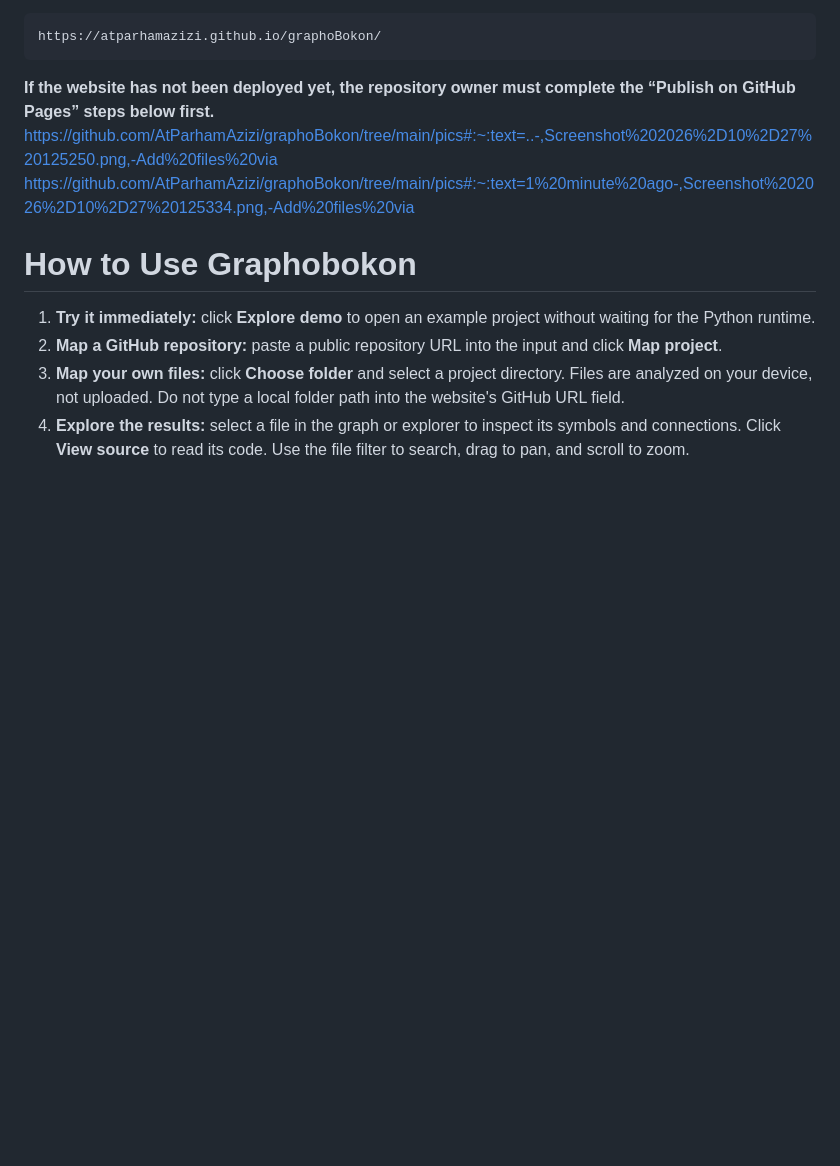
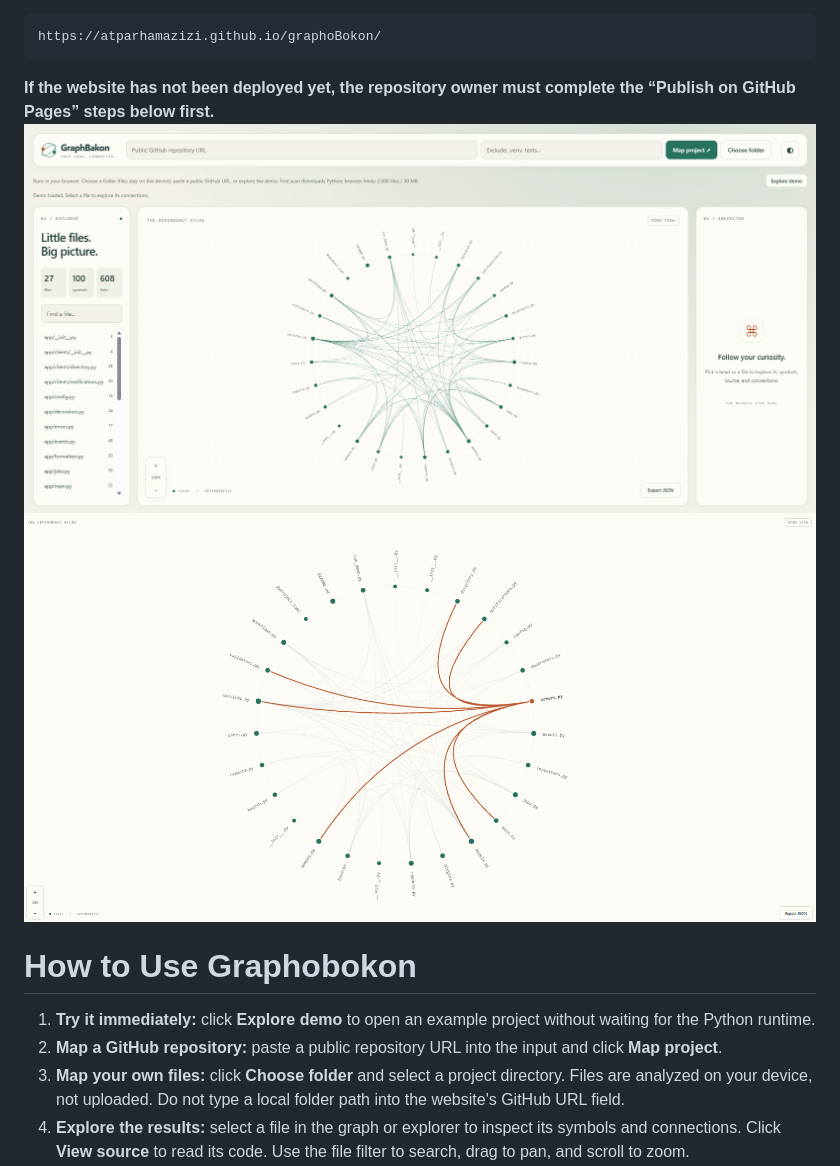
Before and after one commit to AtParhamAzizi/graphoBokon, a Markdown page: README.md, the part around the change. Rendered like a GitHub page; blank space fills up the shorter version.

````diff
--- a/README.md
+++ b/README.md
@@ -17,8 +17,8 @@ https://atparhamazizi.github.io/graphoBokon/
 ```
 
 **If the website has not been deployed yet, the repository owner must complete the “Publish on GitHub Pages” steps below first.**
-https://github.com/AtParhamAzizi/graphoBokon/tree/main/pics#:~:text=..-,Screenshot%202026%2D10%2D27%20125250.png,-Add%20files%20via
-https://github.com/AtParhamAzizi/graphoBokon/tree/main/pics#:~:text=1%20minute%20ago-,Screenshot%202026%2D10%2D27%20125334.png,-Add%20files%20via
+![description](https://github.com/AtParhamAzizi/graphoBokon/blob/main/pics/Screenshot%202026-10-27%20125250.png)
+![description](https://github.com/AtParhamAzizi/graphoBokon/blob/main/pics/Screenshot%202026-10-27%20125334.png)
 # How to Use Graphobokon
 
 1. **Try it immediately:** click **Explore demo** to open an example project without waiting for the Python runtime.
````
